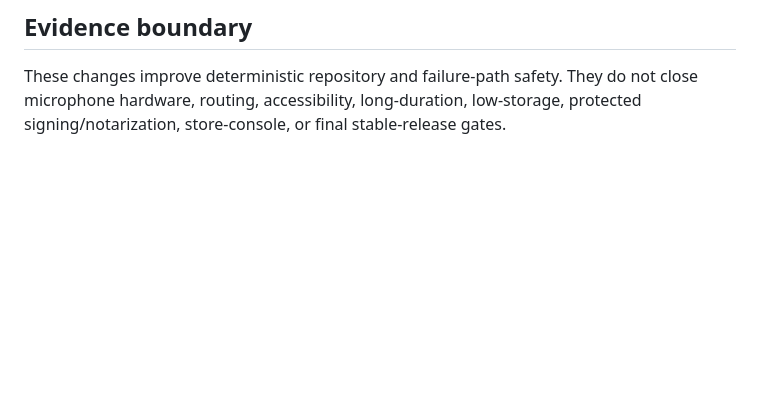
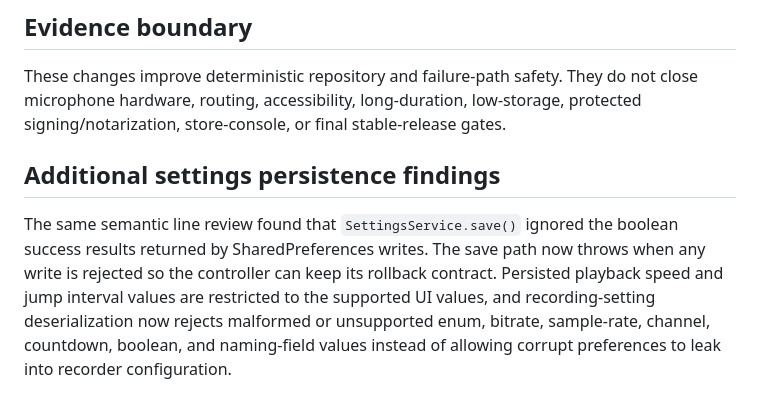
Before and after one commit to sanskarIN/SonicNest, a Markdown page: what_changed.md, the part around the change. Drawn GitHub-style; blank space fills up the shorter version.

Commit message:
docs: record settings persistence hardening

```diff
--- a/what_changed.md
+++ b/what_changed.md
@@ -2511,3 +2511,8 @@ This continuation reviewed the current repository-owned runtime, persistence, pr
 ## Evidence boundary
 
 These changes improve deterministic repository and failure-path safety. They do not close microphone hardware, routing, accessibility, long-duration, low-storage, protected signing/notarization, store-console, or final stable-release gates.
+
+
+## Additional settings persistence findings
+
+The same semantic line review found that `SettingsService.save()` ignored the boolean success results returned by SharedPreferences writes. The save path now throws when any write is rejected so the controller can keep its rollback contract. Persisted playback speed and jump interval values are restricted to the supported UI values, and recording-setting deserialization now rejects malformed or unsupported enum, bitrate, sample-rate, channel, countdown, boolean, and naming-field values instead of allowing corrupt preferences to leak into recorder configuration.
```
